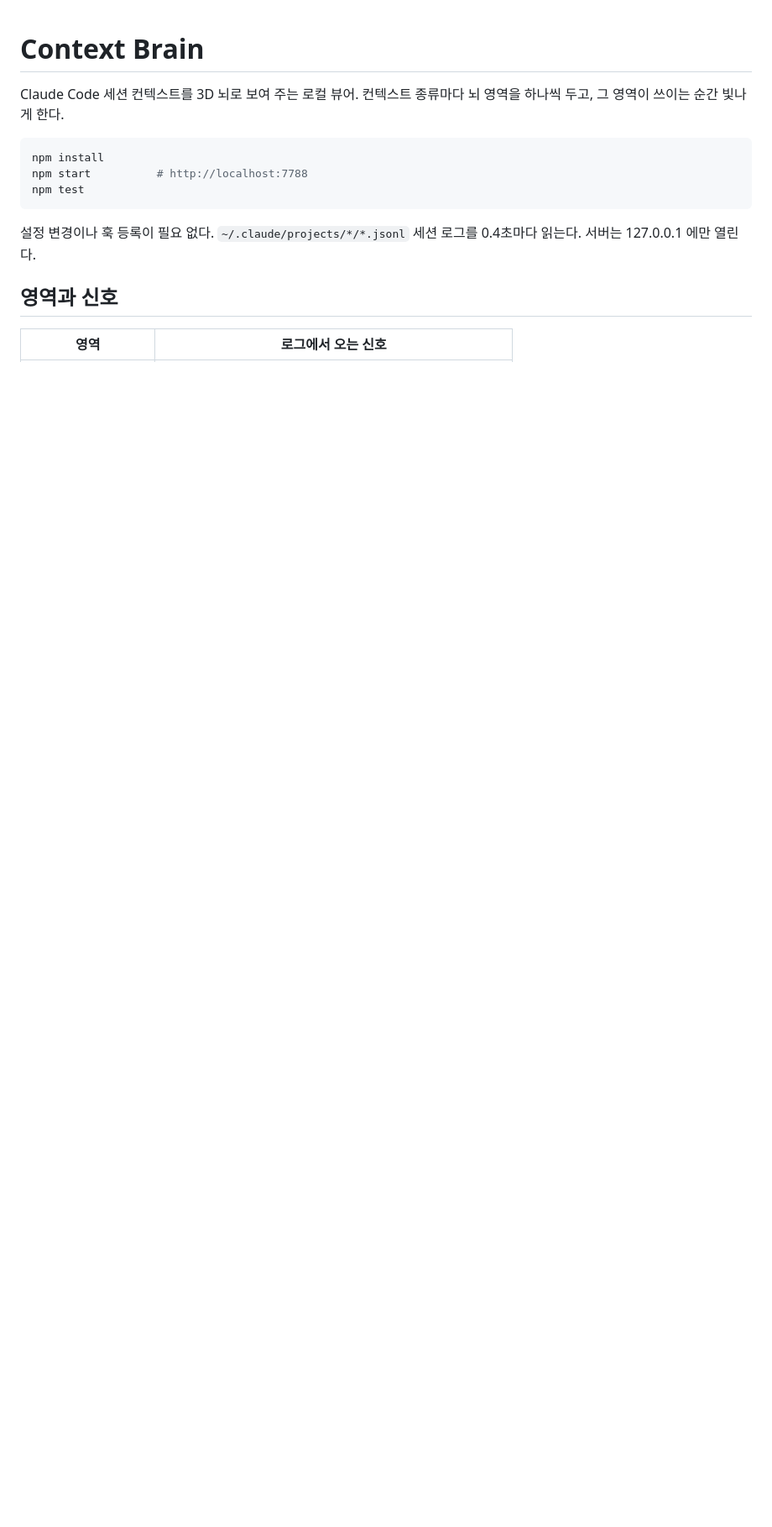
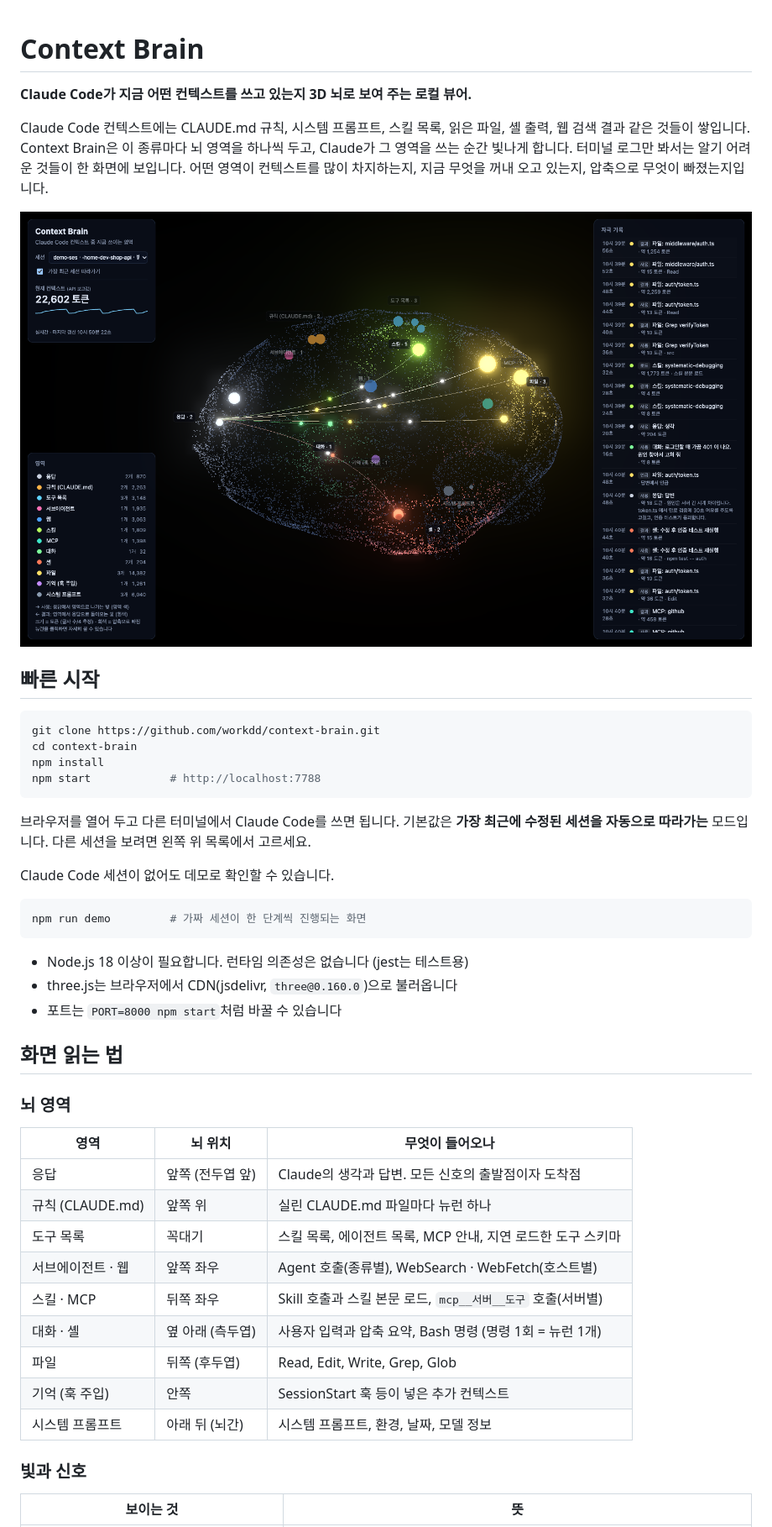
Before and after one commit to workdd/context-brain, a Markdown page: README.md, the part around one of its changes. Shown at 84% size. Rendered like a GitHub page; pictures changed too: docs/overview.png (added); blank space fills up the shorter version.

````diff
--- a/README.md
+++ b/README.md
@@ -1,16 +1,49 @@
 # Context Brain
 
-Claude Code 세션 컨텍스트를 3D 뇌로 보여 주는 로컬 뷰어. 컨텍스트 종류마다 뇌 영역을 하나씩 두고, 그 영역이 쓰이는 순간 빛나게 한다.
+**Claude Code가 지금 어떤 컨텍스트를 쓰고 있는지 3D 뇌로 보여 주는 로컬 뷰어.**
+
+Claude Code 컨텍스트에는 CLAUDE.md 규칙, 시스템 프롬프트, 스킬 목록, 읽은 파일, 셸 출력, 웹 검색 결과 같은 것들이 쌓입니다. Context Brain은 이 종류마다 뇌 영역을 하나씩 두고, Claude가 그 영역을 쓰는 순간 빛나게 합니다. 터미널 로그만 봐서는 알기 어려운 것들이 한 화면에 보입니다. 어떤 영역이 컨텍스트를 많이 차지하는지, 지금 무엇을 꺼내 오고 있는지, 압축으로 무엇이 빠졌는지입니다.
+
+![전체 화면](docs/overview.png)
+
+## 빠른 시작
 
 ```bash
+git clone https://github.com/workdd/context-brain.git
+cd context-brain
 npm install
-npm start          # http://localhost:7788
-npm test
+npm start            # http://localhost:7788
 ```
 
-설정 변경이나 훅 등록이 필요 없다. `~/.claude/projects/*/*.jsonl` 세션 로그를 0.4초마다 읽는다. 서버는 127.0.0.1 에만 열린다.
+브라우저를 열어 두고 다른 터미널에서 Claude Code를 쓰면 됩니다. 기본값은 **가장 최근에 수정된 세션을 자동으로 따라가는** 모드입니다. 다른 세션을 보려면 왼쪽 위 목록에서 고르세요.
 
-## 영역과 신호
+Claude Code 세션이 없어도 데모로 확인할 수 있습니다.
 
-| 영역 | 로그에서 오는 신호 |
+```bash
+npm run demo         # 가짜 세션이 한 단계씩 진행되는 화면
+```
+
+- Node.js 18 이상이 필요합니다. 런타임 의존성은 없습니다 (jest는 테스트용)
+- three.js는 브라우저에서 CDN(jsdelivr, `three@0.160.0`)으로 불러옵니다
+- 포트는 `PORT=8000 npm start`처럼 바꿀 수 있습니다
+
+## 화면 읽는 법
+
+### 뇌 영역
+
+| 영역 | 뇌 위치 | 무엇이 들어오나 |
+|---|---|---|
+| 응답 | 앞쪽 (전두엽 앞) | Claude의 생각과 답변. 모든 신호의 출발점이자 도착점 |
+| 규칙 (CLAUDE.md) | 앞쪽 위 | 실린 CLAUDE.md 파일마다 뉴런 하나 |
+| 도구 목록 | 꼭대기 | 스킬 목록, 에이전트 목록, MCP 안내, 지연 로드한 도구 스키마 |
+| 서브에이전트 · 웹 | 앞쪽 좌우 | Agent 호출(종류별), WebSearch · WebFetch(호스트별) |
+| 스킬 · MCP | 뒤쪽 좌우 | Skill 호출과 스킬 본문 로드, `mcp__서버__도구` 호출(서버별) |
+| 대화 · 셸 | 옆 아래 (측두엽) | 사용자 입력과 압축 요약, Bash 명령 (명령 1회 = 뉴런 1개) |
+| 파일 | 뒤쪽 (후두엽) | Read, Edit, Write, Grep, Glob |
+| 기억 (훅 주입) | 안쪽 | SessionStart 훅 등이 넣은 추가 컨텍스트 |
+| 시스템 프롬프트 | 아래 뒤 (뇌간) | 시스템 프롬프트, 환경, 날짜, 모델 정보 |
+
+### 빛과 신호
+
+| 보이는 것 | 뜻 |
 |---|---|
````
Also changed, not shown: other parts of README.md (+64 -19 lines), docs/detail.png (added), 3 other files.
